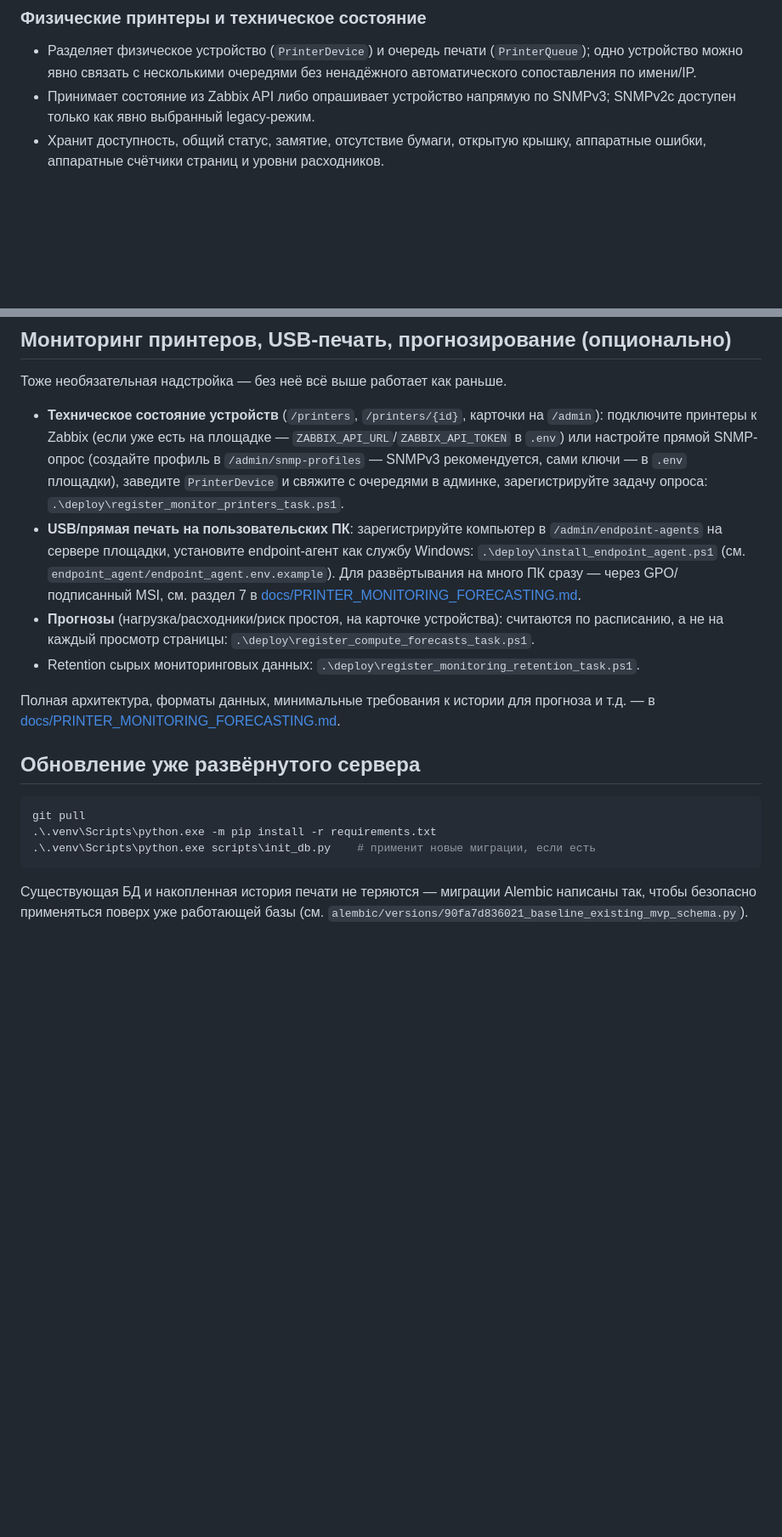
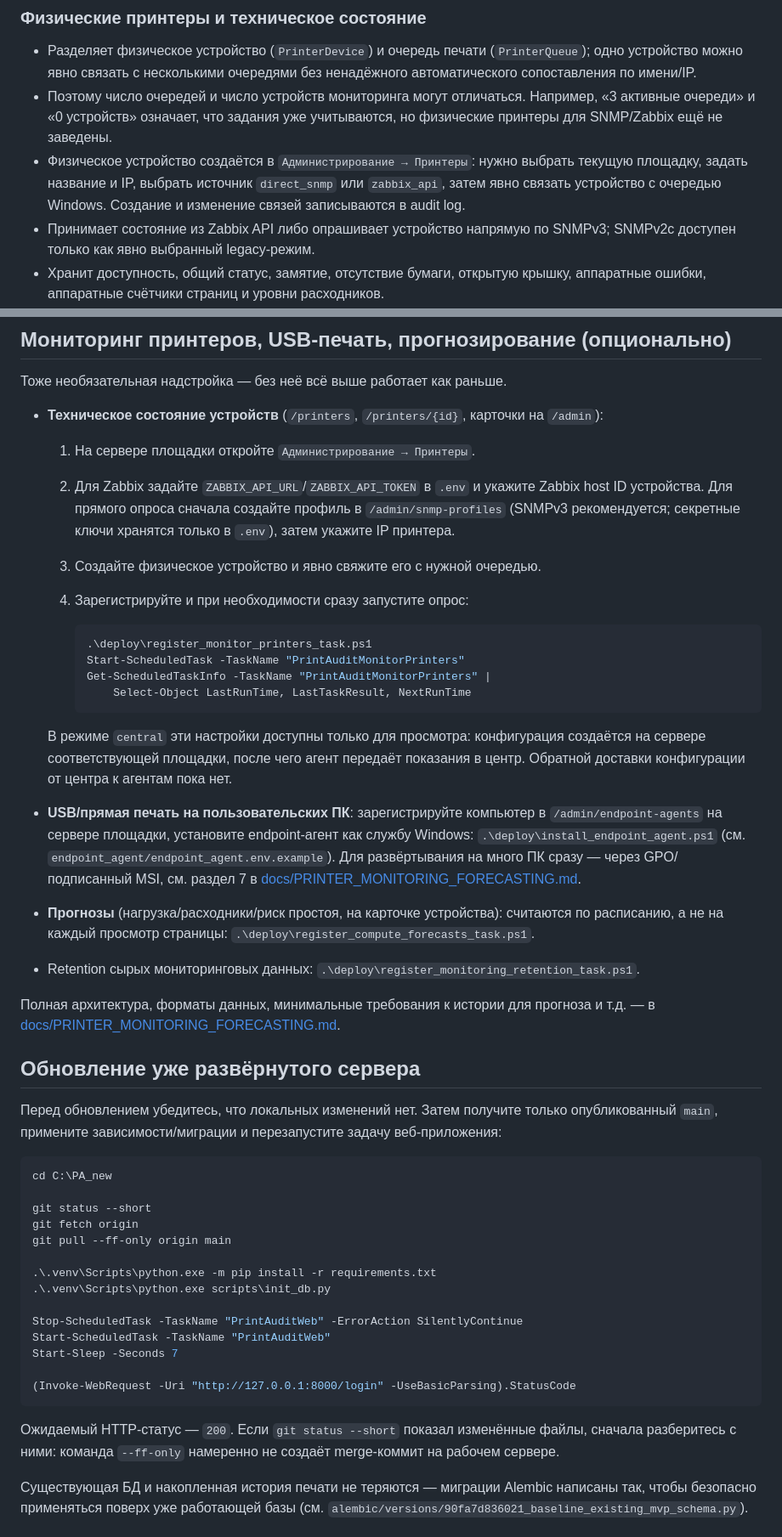
Before and after one commit to MelNikVl/printer_audit, a Markdown page: README.md, 2 parts joined by grey strips. Shown at 85% size. Rendered like a GitHub page; blank space fills up the shorter version.

Commit message:
docs: describe current UI and monitored-device setup

````diff
--- a/README.md
+++ b/README.md
@@ -67,6 +79,13 @@ Zabbix или прямой SNMP) и прогнозирование нагруз
 - Разделяет физическое устройство (`PrinterDevice`) и очередь печати
   (`PrinterQueue`); одно устройство можно явно связать с несколькими
   очередями без ненадёжного автоматического сопоставления по имени/IP.
+- Поэтому число очередей и число устройств мониторинга могут отличаться.
+  Например, «3 активные очереди» и «0 устройств» означает, что задания уже
+  учитываются, но физические принтеры для SNMP/Zabbix ещё не заведены.
+- Физическое устройство создаётся в `Администрирование → Принтеры`: нужно
+  выбрать текущую площадку, задать название и IP, выбрать источник
+  `direct_snmp` или `zabbix_api`, затем явно связать устройство с
+  очередью Windows. Создание и изменение связей записываются в audit log.
 - Принимает состояние из Zabbix API либо опрашивает устройство напрямую по
   SNMPv3; SNMPv2c доступен только как явно выбранный legacy-режим.
 - Хранит доступность, общий статус, замятие, отсутствие бумаги, открытую
@@ -361,12 +384,26 @@ python scripts\bootstrap_superadmin.py --login "DOMAIN\ivanov"
 Тоже необязательная надстройка — без неё всё выше работает как раньше.
 
 - **Техническое состояние устройств** (`/printers`, `/printers/{id}`,
-  карточки на `/admin`): подключите принтеры к Zabbix (если уже есть на
-  площадке — `ZABBIX_API_URL`/`ZABBIX_API_TOKEN` в `.env`) или настройте
-  прямой SNMP-опрос (создайте профиль в `/admin/snmp-profiles` — SNMPv3
-  рекомендуется, сами ключи — в `.env` площадки), заведите `PrinterDevice`
-  и свяжите с очередями в админке, зарегистрируйте задачу опроса:
-  `.\deploy\register_monitor_printers_task.ps1`.
+  карточки на `/admin`):
+  1. На сервере площадки откройте `Администрирование → Принтеры`.
+  2. Для Zabbix задайте `ZABBIX_API_URL`/`ZABBIX_API_TOKEN` в `.env` и
+     укажите Zabbix host ID устройства. Для прямого опроса сначала создайте
+     профиль в `/admin/snmp-profiles` (SNMPv3 рекомендуется; секретные
+     ключи хранятся только в `.env`), затем укажите IP принтера.
+  3. Создайте физическое устройство и явно свяжите его с нужной очередью.
+  4. Зарегистрируйте и при необходимости сразу запустите опрос:
+
+     ```powershell
+     .\deploy\register_monitor_printers_task.ps1
+     Start-ScheduledTask -TaskName "PrintAuditMonitorPrinters"
+     Get-ScheduledTaskInfo -TaskName "PrintAuditMonitorPrinters" |
+         Select-Object LastRunTime, LastTaskResult, NextRunTime
+     ```
+
+  В режиме `central` эти настройки доступны только для просмотра:
+  конфигурация создаётся на сервере соответствующей площадки, после чего
+  агент передаёт показания в центр. Обратной доставки конфигурации от центра
+  к агентам пока нет.
 - **USB/прямая печать на пользовательских ПК**: зарегистрируйте компьютер
   в `/admin/endpoint-agents` на сервере площадки, установите endpoint-агент
   как службу Windows: `.\deploy\install_endpoint_agent.ps1` (см.
@@ -384,11 +421,30 @@ python scripts\bootstrap_superadmin.py --login "DOMAIN\ivanov"
 
 ## Обновление уже развёрнутого сервера
 
+Перед обновлением убедитесь, что локальных изменений нет. Затем получите
+только опубликованный `main`, примените зависимости/миграции и перезапустите
+задачу веб-приложения:
+
 ```powershell
-git pull
+cd C:\PA_new
+
+git status --short
+git fetch origin
+git pull --ff-only origin main
+
 .\.venv\Scripts\python.exe -m pip install -r requirements.txt
-.\.venv\Scripts\python.exe scripts\init_db.py    # применит новые миграции, если есть
+.\.venv\Scripts\python.exe scripts\init_db.py
+
+Stop-ScheduledTask -TaskName "PrintAuditWeb" -ErrorAction SilentlyContinue
+Start-ScheduledTask -TaskName "PrintAuditWeb"
+Start-Sleep -Seconds 7
+
+(Invoke-WebRequest -Uri "http://127.0.0.1:8000/login" -UseBasicParsing).StatusCode
 ```
+
+Ожидаемый HTTP-статус — `200`. Если `git status --short` показал
+изменённые файлы, сначала разберитесь с ними: команда `--ff-only` намеренно
+не создаёт merge-коммит на рабочем сервере.
 
 Существующая БД и накопленная история печати не теряются — миграции
 Alembic написаны так, чтобы безопасно применяться поверх уже работающей базы
````
Also changed, not shown: other parts of README.md (+17 -1 lines).
